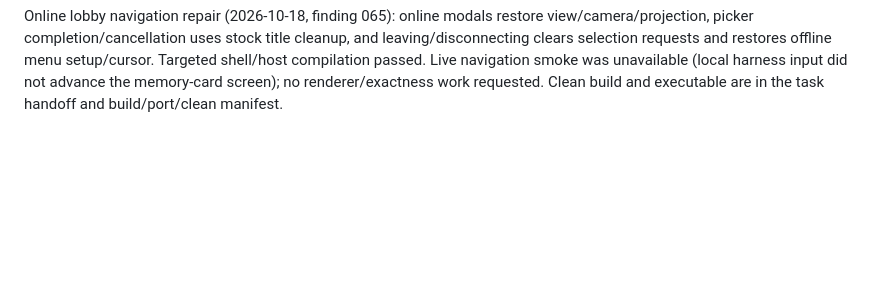
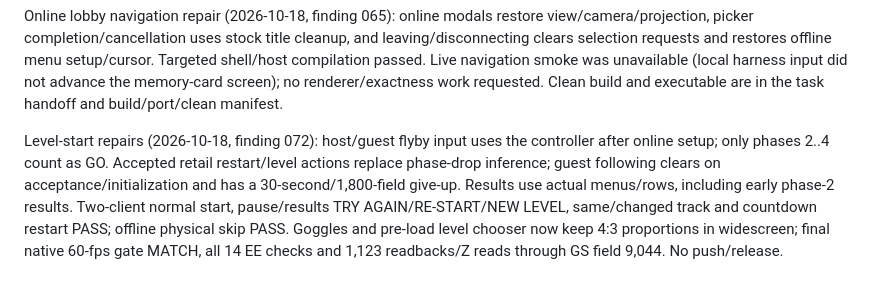
Before and after one commit to alex-lenin/downhill-revived, a Markdown page: docs/STATE.md, the part around the change. Rendered like a GitHub page; blank space fills up the shorter version.

Commit message:
Docs: project state for 0.2.7
Co-Authored-By: Claude Opus 5.5 <noreply@anthropic.com>

```diff
--- a/docs/STATE.md
+++ b/docs/STATE.md
@@ -1888,3 +1888,12 @@ leaving/disconnecting clears selection requests and restores offline menu setup/
 shell/host compilation passed. Live navigation smoke was unavailable (local harness input did not
 advance the memory-card screen); no renderer/exactness work requested. Clean build and executable
 are in the task handoff and build/port/clean manifest.
+
+Level-start repairs (2026-10-18, finding 072): host/guest flyby input uses the controller after
+online setup; only phases 2..4 count as GO. Accepted retail restart/level actions replace phase-drop
+inference; guest following clears on acceptance/initialization and has a 30-second/1,800-field
+give-up. Results use actual menus/rows, including early phase-2 results. Two-client normal start,
+pause/results TRY AGAIN/RE-START/NEW LEVEL, same/changed track and countdown restart PASS; offline
+physical skip PASS. Goggles and pre-load level chooser now keep 4:3 proportions in widescreen; final
+native 60-fps gate MATCH, all 14 EE checks and 1,123 readbacks/Z reads through GS field 9,044. No
+push/release.
```
